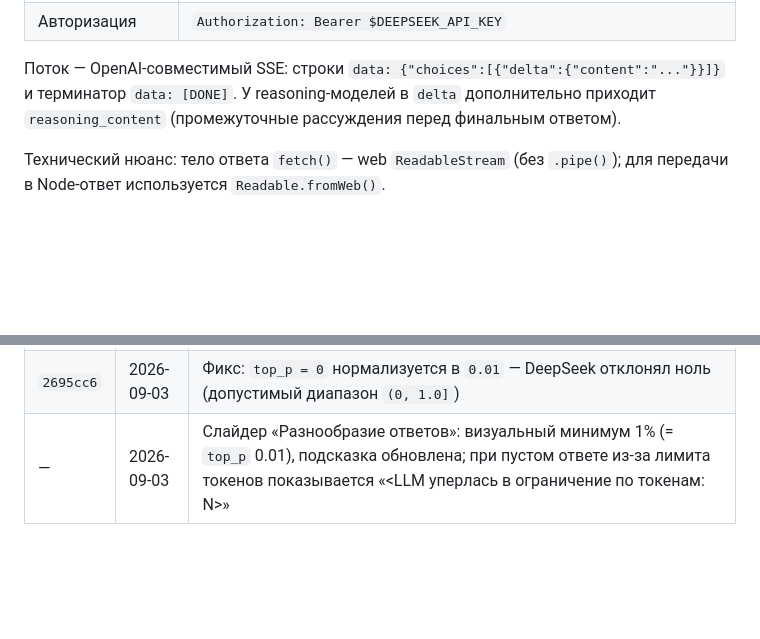
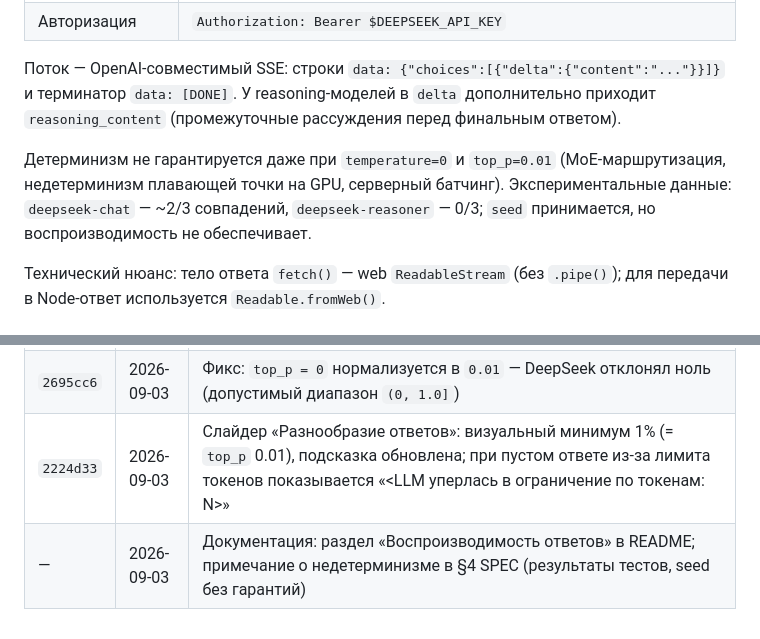
Before and after one commit to vitchuk/ai-challenge, a Markdown page: SPEC.md, 2 parts joined by grey strips. Rendered like a GitHub page; blank space fills up the shorter version.

```diff
--- a/SPEC.md
+++ b/SPEC.md
@@ -75,6 +75,8 @@
 | Авторизация | `Authorization: Bearer $DEEPSEEK_API_KEY` |
 
 Поток — OpenAI-совместимый SSE: строки `data: {"choices":[{"delta":{"content":"..."}}]}` и терминатор `data: [DONE]`. У reasoning-моделей в `delta` дополнительно приходит `reasoning_content` (промежуточные рассуждения перед финальным ответом).
+
+Детерминизм не гарантируется даже при `temperature=0` и `top_p=0.01` (MoE-маршрутизация, недетерминизм плавающей точки на GPU, серверный батчинг). Экспериментальные данные: `deepseek-chat` — ~2/3 совпадений, `deepseek-reasoner` — 0/3; `seed` принимается, но воспроизводимость не обеспечивает.
 
 Технический нюанс: тело ответа `fetch()` — web `ReadableStream` (без `.pipe()`); для передачи в Node-ответ используется `Readable.fromWeb()`.
 
@@ -159,4 +161,5 @@ ai-challenge/
 | `a492253` | 2026-09-03 | Кастомный тонкий скроллбар в стиле проекта для ленты чата и тела рассуждений |
 | `26bed7a` | 2026-09-03 | Панель настроек генерации: слайдеры «Четкость ответа» (temperature) и «Разнообразие ответов» (top_p), лимит токенов, стоп-слова, тумблер JSON-режима (`response_format` + системный промпт, рендер конверта thinking/response/date/tokens); серверная валидация параметров |
 | `2695cc6` | 2026-09-03 | Фикс: `top_p = 0` нормализуется в `0.01` — DeepSeek отклонял ноль (допустимый диапазон `(0, 1.0]`) |
-| — | 2026-09-03 | Слайдер «Разнообразие ответов»: визуальный минимум 1% (= `top_p` 0.01), подсказка обновлена; при пустом ответе из-за лимита токенов показывается «<LLM уперлась в ограничение по токенам: N>» |
+| `2224d33` | 2026-09-03 | Слайдер «Разнообразие ответов»: визуальный минимум 1% (= `top_p` 0.01), подсказка обновлена; при пустом ответе из-за лимита токенов показывается «<LLM уперлась в ограничение по токенам: N>» |
+| — | 2026-09-03 | Документация: раздел «Воспроизводимость ответов» в README; примечание о недетерминизме в §4 SPEC (результаты тестов, seed без гарантий) |
```
Also changed, not shown: README.md (+19 -0 lines).
